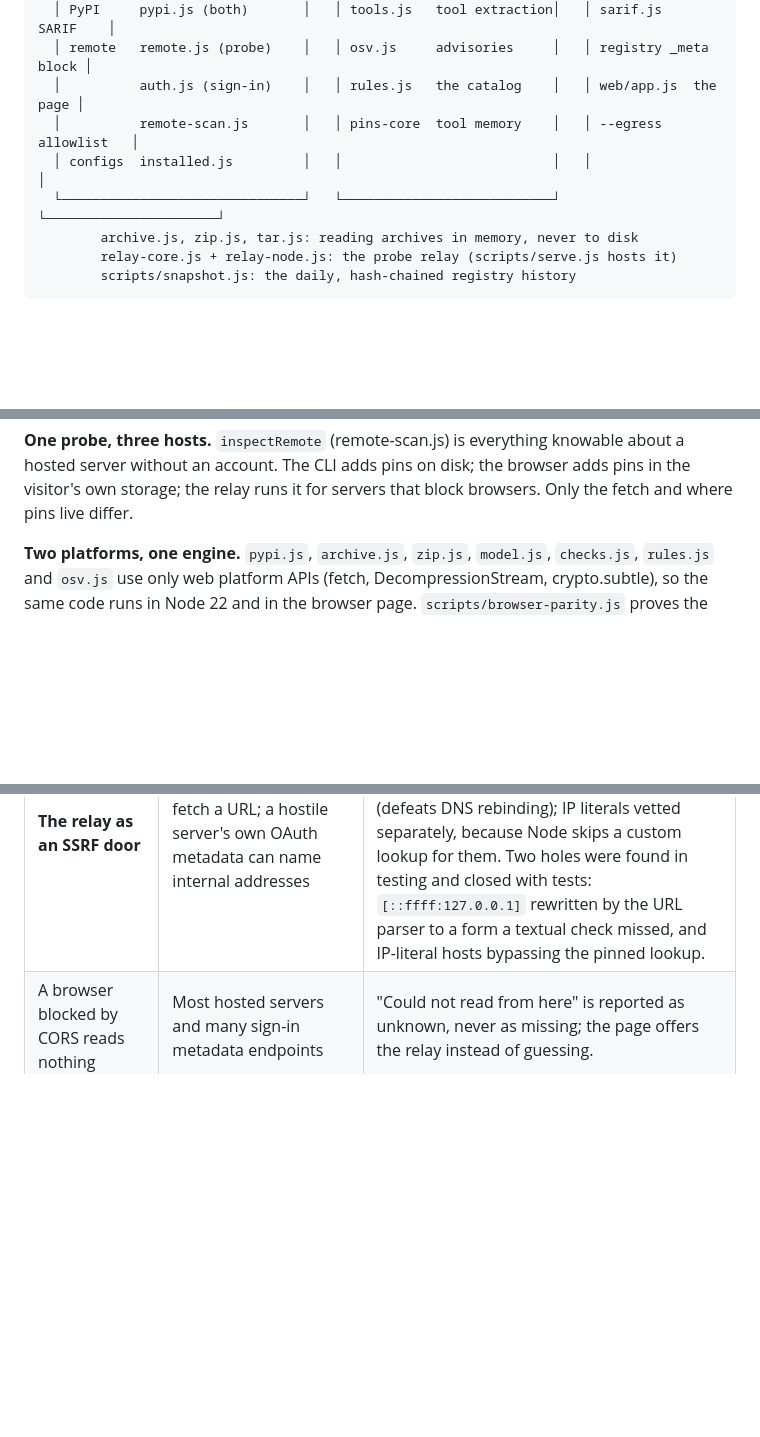
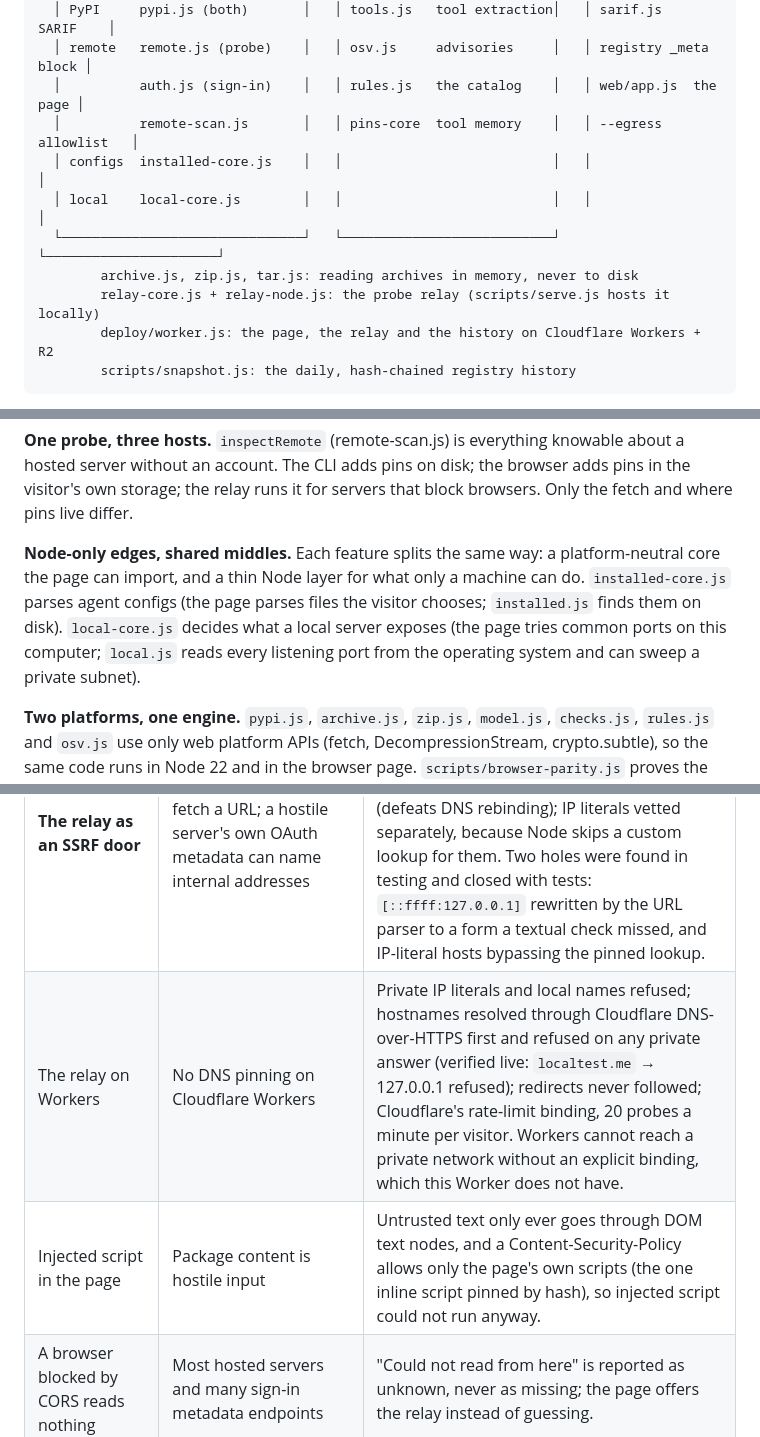
Before and after one commit to antharmaya/deedroll, a Markdown page: docs/architecture.md, 3 parts joined by grey strips. Drawn GitHub-style; blank space fills up the shorter version.

````diff
--- a/docs/architecture.md
+++ b/docs/architecture.md
@@ -14,10 +14,12 @@ For anyone changing the code, or deciding what to build next. It covers three th
   │ remote   remote.js (probe)    │   │ osv.js     advisories     │   │ registry _meta block │
   │          auth.js (sign-in)    │   │ rules.js   the catalog    │   │ web/app.js  the page │
   │          remote-scan.js       │   │ pins-core  tool memory    │   │ --egress allowlist   │
-  │ configs  installed.js         │   │                           │   │                      │
+  │ configs  installed-core.js    │   │                           │   │                      │
+  │ local    local-core.js        │   │                           │   │                      │
   └───────────────────────────────┘   └───────────────────────────┘   └──────────────────────┘
         archive.js, zip.js, tar.js: reading archives in memory, never to disk
-        relay-core.js + relay-node.js: the probe relay (scripts/serve.js hosts it)
+        relay-core.js + relay-node.js: the probe relay (scripts/serve.js hosts it locally)
+        deploy/worker.js: the page, the relay and the history on Cloudflare Workers + R2
         scripts/snapshot.js: the daily, hash-chained registry history
 ```
 
@@ -34,6 +36,13 @@ cannot disagree.
 hosted server without an account. The CLI adds pins on disk; the browser adds pins in the
 visitor's own storage; the relay runs it for servers that block browsers. Only the fetch and
 where pins live differ.
+
+**Node-only edges, shared middles.** Each feature splits the same way: a platform-neutral core
+the page can import, and a thin Node layer for what only a machine can do. `installed-core.js`
+parses agent configs (the page parses files the visitor chooses; `installed.js` finds them on
+disk). `local-core.js` decides what a local server exposes (the page tries common ports on
+this computer; `local.js` reads every listening port from the operating system and can sweep a
+private subnet).
 
 **Two platforms, one engine.** `pypi.js`, `archive.js`, `zip.js`, `model.js`, `checks.js`,
 `rules.js` and `osv.js` use only web platform APIs (fetch, DecompressionStream, crypto.subtle), so
@@ -65,6 +74,8 @@ two-way door and should change when data says so.
 | Two protocol generations | 2026-07-28 removed `initialize` | Dual-era probe: current request first, fall back only on a non-modern error body. |
 | False positives in the credential rule | Names like KEYCLOAK_REALM, MAX_TOKENS | The word must end a name segment; every tightening is re-checked against the published measurement. |
 | **The relay as an SSRF door** | Anyone can ask it to fetch a URL; a hostile server's own OAuth metadata can name internal addresses | https only; no credentials or caller headers; discovery requests only; every connection resolved once, every address vetted, and the connection pinned to the vetted address (defeats DNS rebinding); IP literals vetted separately, because Node skips a custom lookup for them. Two holes were found in testing and closed with tests: `[::ffff:127.0.0.1]` rewritten by the URL parser to a form a textual check missed, and IP-literal hosts bypassing the pinned lookup. |
+| The relay on Workers | No DNS pinning on Cloudflare Workers | Private IP literals and local names refused; hostnames resolved through Cloudflare DNS-over-HTTPS first and refused on any private answer (verified live: `localtest.me` → 127.0.0.1 refused); redirects never followed; Cloudflare's rate-limit binding, 20 probes a minute per visitor. Workers cannot reach a private network without an explicit binding, which this Worker does not have. |
+| Injected script in the page | Package content is hostile input | Untrusted text only ever goes through DOM text nodes, and a Content-Security-Policy allows only the page's own scripts (the one inline script pinned by hash), so injected script could not run anyway. |
 | A browser blocked by CORS reads nothing | Most hosted servers and many sign-in metadata endpoints | "Could not read from here" is reported as unknown, never as missing; the page offers the relay instead of guessing. |
 | The history dies quietly | A daily timer on one machine | `snapshot.js --status` warns when the last entry is over 48 hours old; `--verify` re-hashes every file and checks the chain. |
 | A test suite that passes but proves nothing | Any guard | New guards are mutation-checked: remove the guard, and its test must fail. |
````
Also changed, not shown: README.md (+31 -6 lines), docs/nsa-coverage.md (+3 -4 lines).
